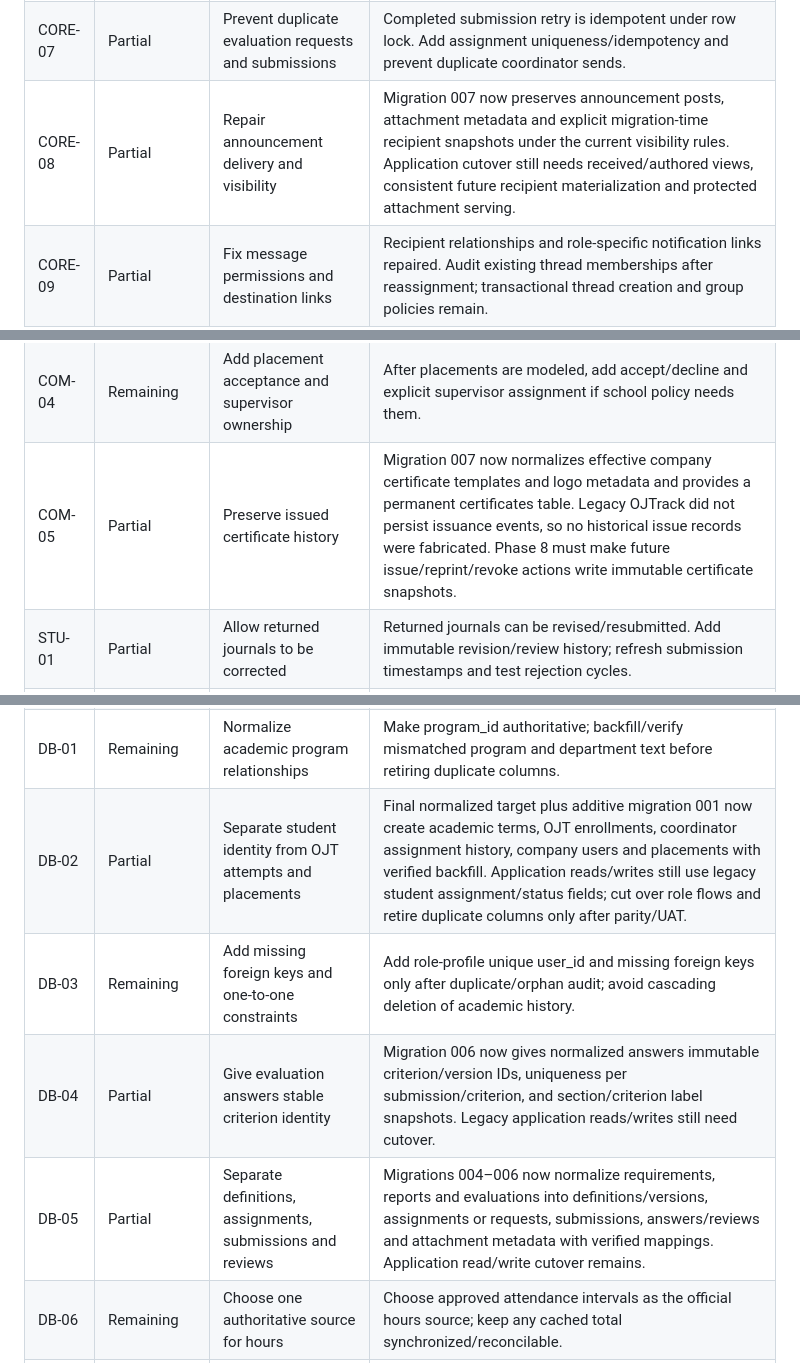
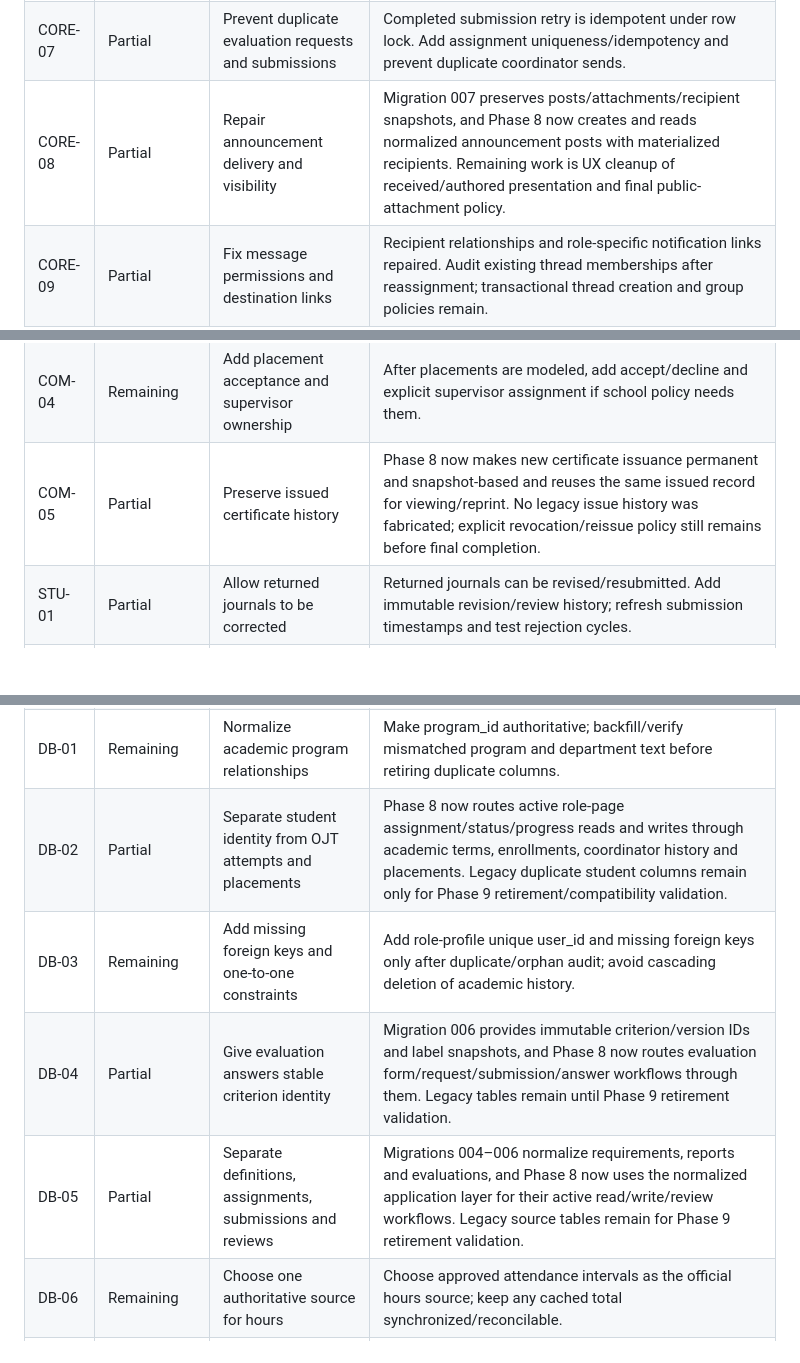
Before and after one commit to Ray19-web/ojtrack, a Markdown page: docs/FINALIZATION_REMAINING.md, 3 parts joined by grey strips. Drawn GitHub-style; blank space fills up the shorter version.

Commit message:
Record phase 8 normalized application cutover

```diff
--- a/docs/FINALIZATION_REMAINING.md
+++ b/docs/FINALIZATION_REMAINING.md
@@ -101,7 +101,7 @@ This is the continuation checkpoint requested after the full audit. The original
 | CORE-05 | Partial | Enforce immutable published evaluation versions | Published/assigned legacy forms reject direct edits, and migration 006 now stores immutable normalized definition/version snapshots with section/criterion identities. Application cutover plus transactional publish/edit/send serialization and concurrency tests remain. |
 | CORE-06 | Partial | Make score modes real and require deliberate answers | Percentage answers require deliberate 0–100 values; migration 006 preserves scores/equivalents/rating bands and blocks unsupported legacy scoring modes instead of guessing. Final normalized write-path validation and band completeness remain. |
 | CORE-07 | Partial | Prevent duplicate evaluation requests and submissions | Completed submission retry is idempotent under row lock. Add assignment uniqueness/idempotency and prevent duplicate coordinator sends. |
-| CORE-08 | Partial | Repair announcement delivery and visibility | Migration 007 now preserves announcement posts, attachment metadata and explicit migration-time recipient snapshots under the current visibility rules. Application cutover still needs received/authored views, consistent future recipient materialization and protected attachment serving. |
+| CORE-08 | Partial | Repair announcement delivery and visibility | Migration 007 preserves posts/attachments/recipient snapshots, and Phase 8 now creates and reads normalized announcement posts with materialized recipients. Remaining work is UX cleanup of received/authored presentation and final public-attachment policy. |
 | CORE-09 | Partial | Fix message permissions and destination links | Recipient relationships and role-specific notification links repaired. Audit existing thread memberships after reassignment; transactional thread creation and group policies remain. |
 | CORE-10 | Remaining | Finish message receiving | Add reliable incoming-message polling with since cursor, unread handling, failed-send recovery and empty/loading states. |
 | ADM-01 | Partial | Protect account-role integrity and the last admin | Role mutation and self-deactivation/archive blocked. Add race-safe last-admin invariant; transactional role profile creation and explicit account recovery. |
@@ -119,17 +119,17 @@ This is the continuation checkpoint requested after the full audit. The original
 | COM-02 | Remaining | Make attendance recording concurrency-safe | Use transactions/locking and DB uniqueness for punches; reject impossible intervals and recompute the authoritative hours total. |
 | COM-03 | Remaining | Provide correction, absence and exception handling | Add reasoned correction requests, approval/audit history, absent/excused states and approved exceptions. |
 | COM-04 | Remaining | Add placement acceptance and supervisor ownership | After placements are modeled, add accept/decline and explicit supervisor assignment if school policy needs them. |
-| COM-05 | Partial | Preserve issued certificate history | Migration 007 now normalizes effective company certificate templates and logo metadata and provides a permanent certificates table. Legacy OJTrack did not persist issuance events, so no historical issue records were fabricated. Phase 8 must make future issue/reprint/revoke actions write immutable certificate snapshots. |
+| COM-05 | Partial | Preserve issued certificate history | Phase 8 now makes new certificate issuance permanent and snapshot-based and reuses the same issued record for viewing/reprint. No legacy issue history was fabricated; explicit revocation/reissue policy still remains before final completion. |
 | STU-01 | Partial | Allow returned journals to be corrected | Returned journals can be revised/resubmitted. Add immutable revision/review history; refresh submission timestamps and test rejection cycles. |
 | STU-02 | Partial | Validate journal data and week calculation | Date range, future date, hours, duplicate date precheck and week calculation repaired. Enforce uniqueness in DB, handle upload errors consistently, and validate calendar/timezone edge cases. |
 | STU-03 | Partial | Make progress reflect actual requirements | Hardcoded progress replaced with live counts and old progress page redirects to dashboard. Unify evaluation pipeline and calculate official attendance/completion eligibility. |
 | STU-04 | Partial | Unify submission rules and feedback | Requirements/reports now reject missing/foreign assignments, approved replacements and first submission without a document. Finish concurrency-safe state transitions, consistent feedback, reviewer history and permitted replacements across all submission types. |
 | STU-05 | Remaining | Show next action and onboarding support | Add clear next-action cards and onboarding contact/help, not progress-only counters. |
 | DB-01 | Remaining | Normalize academic program relationships | Make program_id authoritative; backfill/verify mismatched program and department text before retiring duplicate columns. |
-| DB-02 | Partial | Separate student identity from OJT attempts and placements | Final normalized target plus additive migration 001 now create academic terms, OJT enrollments, coordinator assignment history, company users and placements with verified backfill. Application reads/writes still use legacy student assignment/status fields; cut over role flows and retire duplicate columns only after parity/UAT. |
+| DB-02 | Partial | Separate student identity from OJT attempts and placements | Phase 8 now routes active role-page assignment/status/progress reads and writes through academic terms, enrollments, coordinator history and placements. Legacy duplicate student columns remain only for Phase 9 retirement/compatibility validation. |
 | DB-03 | Remaining | Add missing foreign keys and one-to-one constraints | Add role-profile unique user_id and missing foreign keys only after duplicate/orphan audit; avoid cascading deletion of academic history. |
-| DB-04 | Partial | Give evaluation answers stable criterion identity | Migration 006 now gives normalized answers immutable criterion/version IDs, uniqueness per submission/criterion, and section/criterion label snapshots. Legacy application reads/writes still need cutover. |
-| DB-05 | Partial | Separate definitions, assignments, submissions and reviews | Migrations 004–006 now normalize requirements, reports and evaluations into definitions/versions, assignments or requests, submissions, answers/reviews and attachment metadata with verified mappings. Application read/write cutover remains. |
+| DB-04 | Partial | Give evaluation answers stable criterion identity | Migration 006 provides immutable criterion/version IDs and label snapshots, and Phase 8 now routes evaluation form/request/submission/answer workflows through them. Legacy tables remain until Phase 9 retirement validation. |
+| DB-05 | Partial | Separate definitions, assignments, submissions and reviews | Migrations 004–006 normalize requirements, reports and evaluations, and Phase 8 now uses the normalized application layer for their active read/write/review workflows. Legacy source tables remain for Phase 9 retirement validation. |
 | DB-06 | Remaining | Choose one authoritative source for hours | Choose approved attendance intervals as the official hours source; keep any cached total synchronized/reconcilable. |
 | DB-07 | Remaining | Enforce business uniqueness and add measured indexes | Add business uniqueness (attendance, assignment, membership, journal date) and indexes justified by real query plans. |
 | DB-08 | Remaining | Keep appropriate JSON and enums; do not over-normalize | Keep bounded enums and appropriate JSON; do not split every scalar into a lookup table without a real relationship. |
```
Also changed, not shown: other parts of docs/FINALIZATION_REMAINING.md (+5 -0 lines).
